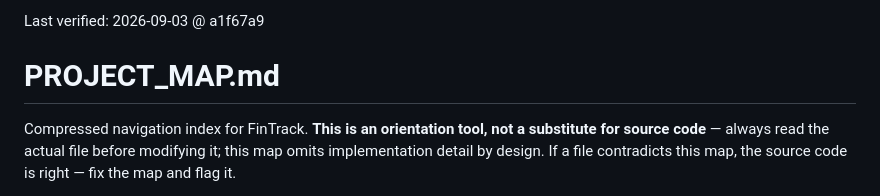
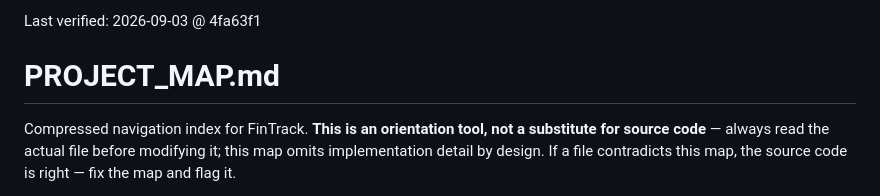
Before and after one commit to m0hd1121/Fintrack1, a Markdown page: PROJECT_MAP.md, the part around the change. Drawn GitHub-style.

Commit message:
Refresh PROJECT_MAP verified header to this session's commit
Co-Authored-By: Claude Opus 5 <noreply@anthropic.com>
Claude-Session: https://claude.ai/code/session_0184drdhsbQaLBZdmiCL34Jj

```diff
--- a/PROJECT_MAP.md
+++ b/PROJECT_MAP.md
@@ -1,4 +1,4 @@
-Last verified: 2026-09-03 @ a1f67a9
+Last verified: 2026-09-03 @ 4fa63f1
 
 # PROJECT_MAP.md
 
```
